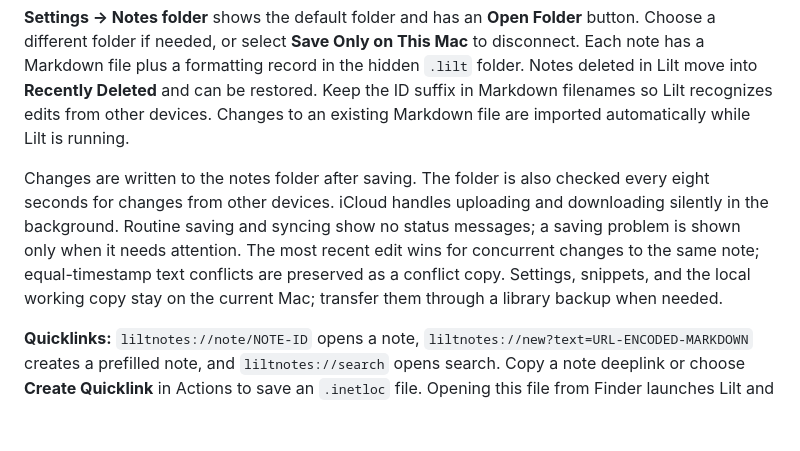
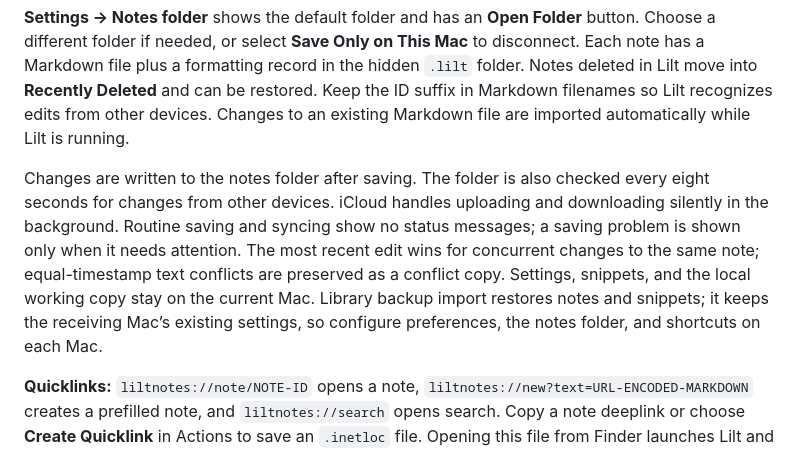
Before and after one commit to shivams1208/lilt-notes, a Markdown page: README.md, the part around the change. Drawn GitHub-style; blank space fills up the shorter version.

Commit message:
Clarify backup restore and local settings

```diff
--- a/README.md
+++ b/README.md
@@ -116,7 +116,7 @@ There is no encryption or Keychain dependency. A local working copy (`library.js
 
 **Settings → Notes folder** shows the default folder and has an **Open Folder** button. Choose a different folder if needed, or select **Save Only on This Mac** to disconnect. Each note has a Markdown file plus a formatting record in the hidden `.lilt` folder. Notes deleted in Lilt move into **Recently Deleted** and can be restored. Keep the ID suffix in Markdown filenames so Lilt recognizes edits from other devices. Changes to an existing Markdown file are imported automatically while Lilt is running.
 
-Changes are written to the notes folder after saving. The folder is also checked every eight seconds for changes from other devices. iCloud handles uploading and downloading silently in the background. Routine saving and syncing show no status messages; a saving problem is shown only when it needs attention. The most recent edit wins for concurrent changes to the same note; equal-timestamp text conflicts are preserved as a conflict copy. Settings, snippets, and the local working copy stay on the current Mac; transfer them through a library backup when needed.
+Changes are written to the notes folder after saving. The folder is also checked every eight seconds for changes from other devices. iCloud handles uploading and downloading silently in the background. Routine saving and syncing show no status messages; a saving problem is shown only when it needs attention. The most recent edit wins for concurrent changes to the same note; equal-timestamp text conflicts are preserved as a conflict copy. Settings, snippets, and the local working copy stay on the current Mac. Library backup import restores notes and snippets; it keeps the receiving Mac’s existing settings, so configure preferences, the notes folder, and shortcuts on each Mac.
 
 **Quicklinks:** `liltnotes://note/NOTE-ID` opens a note, `liltnotes://new?text=URL-ENCODED-MARKDOWN` creates a prefilled note, and `liltnotes://search` opens search. Copy a note deeplink or choose **Create Quicklink** in Actions to save an `.inetloc` file. Opening this file from Finder launches Lilt and opens that note. To open a particular note with a global shortcut, search **Set Note Shortcut** in Actions, record a key combination, then save it. Use the same command to change or remove the assignment. Lilt checks for duplicate assignments and macOS registration conflicts. Shortcuts are remembered on this Mac; deleting a note removes its shortcut. Disabling global shortcuts in Settings also disables note shortcuts. Deeplinks can also be used with a launcher or Apple Shortcuts after the app has been registered by macOS.
 
```
